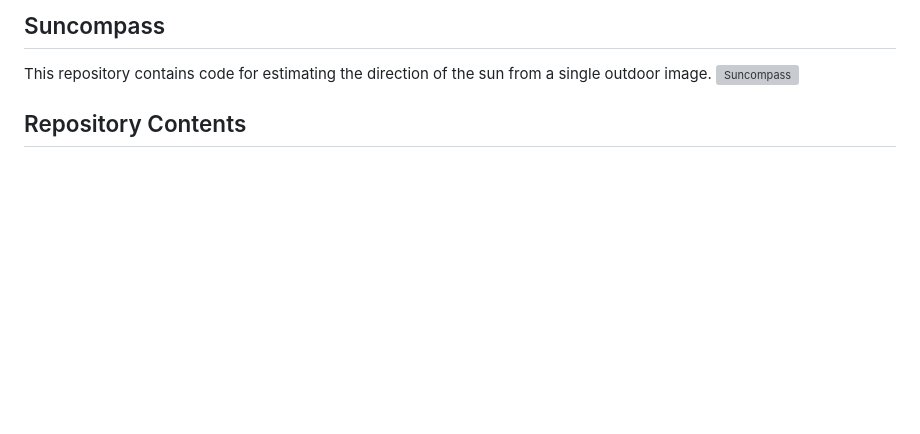
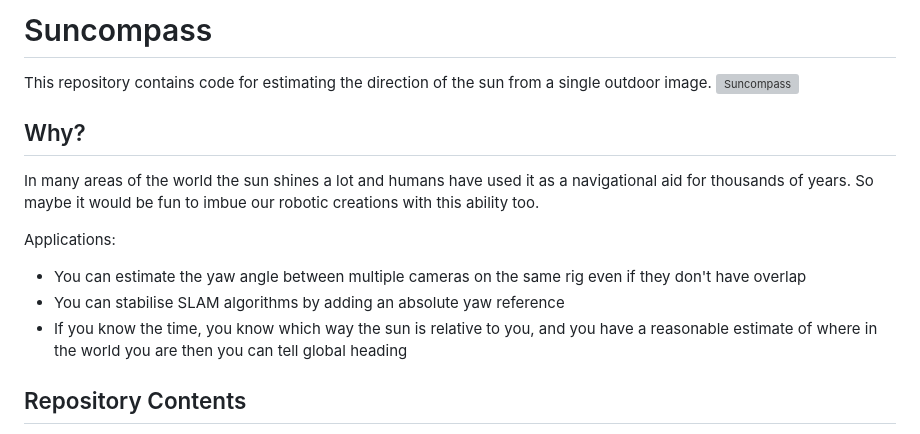
Before and after one commit to hugohadfield/suncompass, a Markdown page: README.md, the part around the change. GitHub-like rendering; blank space fills up the shorter version; grey boxes are pictures that could not be loaded.

```diff
--- a/README.md
+++ b/README.md
@@ -1,7 +1,17 @@
-## Suncompass
+# Suncompass
 
 This repository contains code for estimating the direction of the sun from a single outdoor image.
 ![Suncompass](Figure_1.png)
+
+## Why?
+
+In many areas of the world the sun shines a lot and humans have used it as a navigational aid for thousands of years. So maybe it would be fun to imbue our robotic creations with this ability too.
+
+Applications:
+- You can estimate the yaw angle between multiple cameras on the same rig even if they don't have overlap
+- You can stabilise SLAM algorithms by adding an absolute yaw reference
+- If you know the time, you know which way the sun is relative to you, and you have a reasonable estimate of where in the world you are then you can tell global heading
+
 
 ## Repository Contents
 
```
